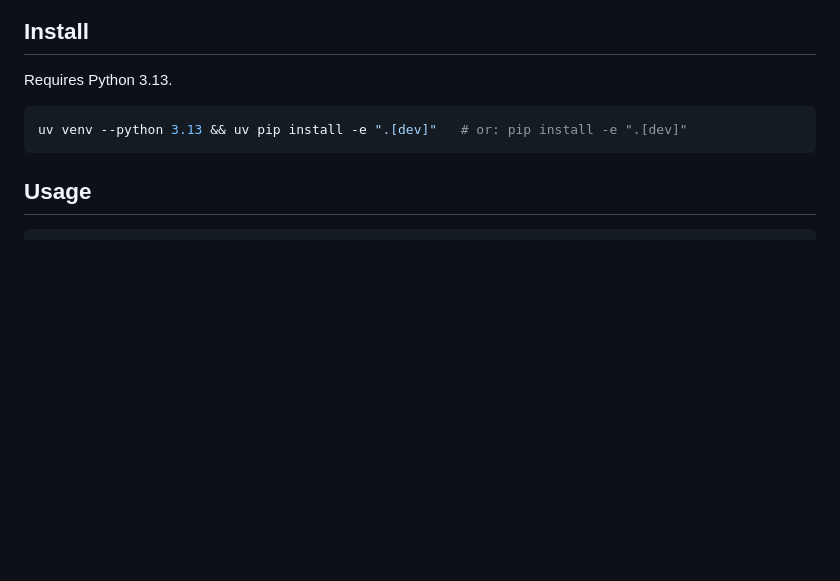
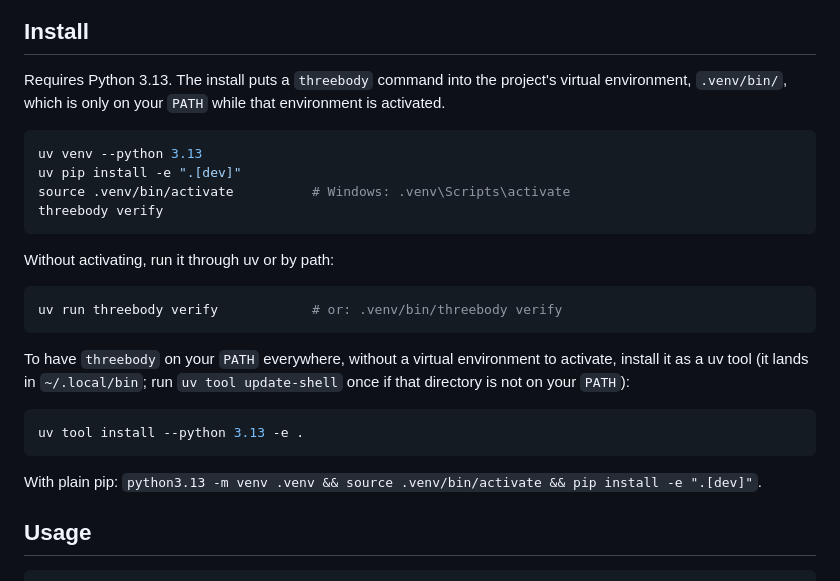
Before and after one commit to DrSkippy/Gravitational-Three-Body-Symmetric, a Markdown page: README.md, the part around the change. GitHub-like rendering; blank space fills up the shorter version.

Commit message:
README: explain activating the venv, uv run, and uv tool install
Co-Authored-By: Claude Opus 5.5 <noreply@anthropic.com>
Claude-Session: https://claude.ai/code/session_01LsX1xe6inqgq1AkCbDK6tA

````diff
--- a/README.md
+++ b/README.md
@@ -20,11 +20,32 @@ finite-time Lyapunov exponent.
 Install
 -------
 
-Requires Python 3.13.
+Requires Python 3.13. The install puts a `threebody` command into the
+project's virtual environment, `.venv/bin/`, which is only on your `PATH`
+while that environment is activated.
 
 ```bash
-uv venv --python 3.13 && uv pip install -e ".[dev]"   # or: pip install -e ".[dev]"
+uv venv --python 3.13
+uv pip install -e ".[dev]"
+source .venv/bin/activate          # Windows: .venv\Scripts\activate
+threebody verify
 ```
+
+Without activating, run it through uv or by path:
+
+```bash
+uv run threebody verify            # or: .venv/bin/threebody verify
+```
+
+To have `threebody` on your `PATH` everywhere, without a virtual environment
+to activate, install it as a uv tool (it lands in `~/.local/bin`; run
+`uv tool update-shell` once if that directory is not on your `PATH`):
+
+```bash
+uv tool install --python 3.13 -e .
+```
+
+With plain pip: `python3.13 -m venv .venv && source .venv/bin/activate && pip install -e ".[dev]"`.
 
 Usage
 -----
````
